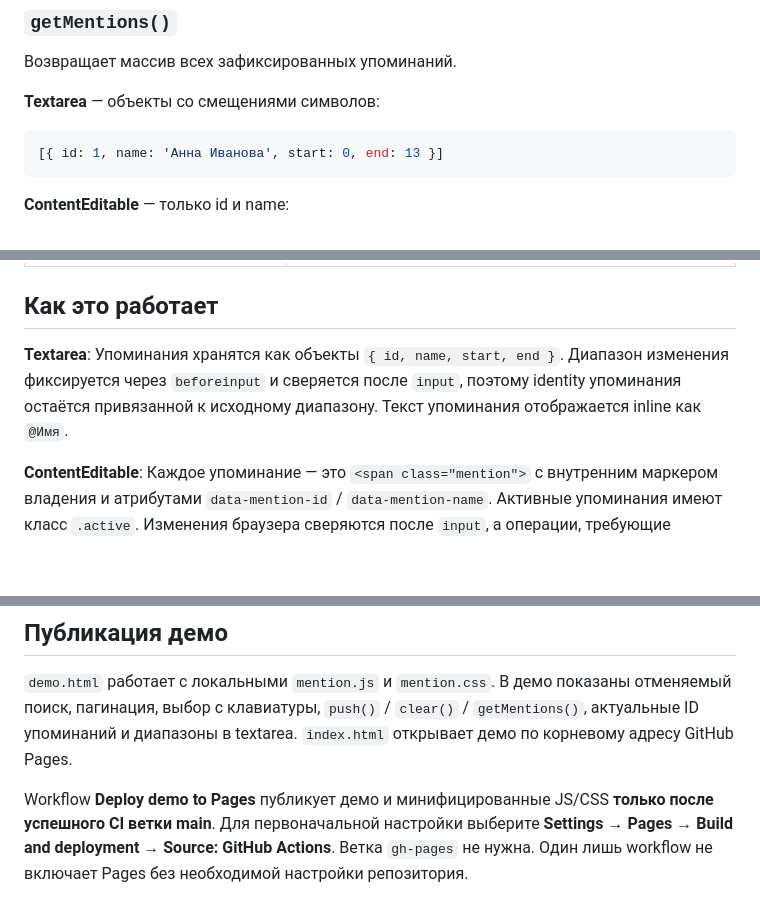
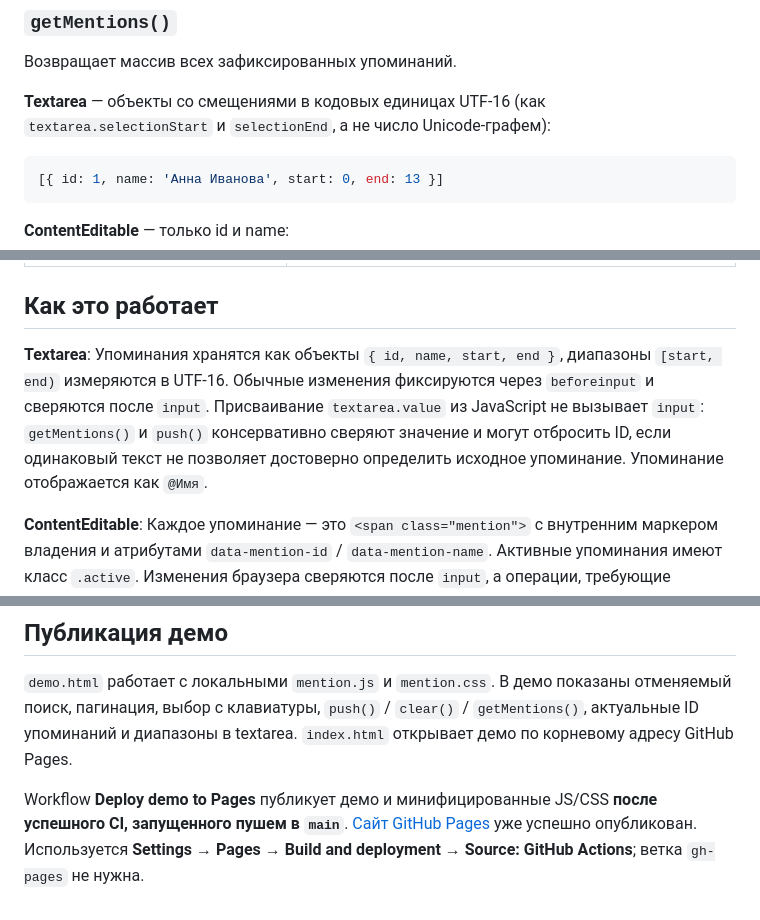
Before and after one commit to Shelamkoff/mentionjs, a Markdown page: README.ru.md, 3 parts joined by grey strips. Drawn GitHub-style; blank space fills up the shorter version.

````diff
--- a/README.ru.md
+++ b/README.ru.md
@@ -205,7 +210,7 @@ renderLoading() {
 
 Возвращает массив всех зафиксированных упоминаний.
 
-**Textarea** — объекты со смещениями символов:
+**Textarea** — объекты со смещениями в кодовых единицах UTF-16 (как `textarea.selectionStart` и `selectionEnd`, а не число Unicode-графем):
 
 ```js
 [{ id: 1, name: 'Анна Иванова', start: 0, end: 13 }]
@@ -261,7 +266,7 @@ m.push({ id: 1, name: 'Анна Иванова' });
 
 ## Как это работает
 
-**Textarea**: Упоминания хранятся как объекты `{ id, name, start, end }`. Диапазон изменения фиксируется через `beforeinput` и сверяется после `input`, поэтому identity упоминания остаётся привязанной к исходному диапазону. Текст упоминания отображается inline как `@Имя`.
+**Textarea**: Упоминания хранятся как объекты `{ id, name, start, end }`, диапазоны `[start, end)` измеряются в UTF-16. Обычные изменения фиксируются через `beforeinput` и сверяются после `input`. Присваивание `textarea.value` из JavaScript не вызывает `input`: `getMentions()` и `push()` консервативно сверяют значение и могут отбросить ID, если одинаковый текст не позволяет достоверно определить исходное упоминание. Упоминание отображается как `@Имя`.
 
 **ContentEditable**: Каждое упоминание — это `<span class="mention">` с внутренним маркером владения и атрибутами `data-mention-id` / `data-mention-name`. Активные упоминания имеют класс `.active`. Изменения браузера сверяются после `input`, а операции, требующие атомарного поведения mention, обрабатываются через `beforeinput`.
 
@@ -296,4 +306,4 @@ MIT
 
 `demo.html` работает с локальными `mention.js` и `mention.css`. В демо показаны отменяемый поиск, пагинация, выбор с клавиатуры, `push()` / `clear()` / `getMentions()`, актуальные ID упоминаний и диапазоны в textarea. `index.html` открывает демо по корневому адресу GitHub Pages.
 
-Workflow **Deploy demo to Pages** публикует демо и минифицированные JS/CSS **только после успешного CI ветки main**. Для первоначальной настройки выберите **Settings → Pages → Build and deployment → Source: GitHub Actions**. Ветка `gh-pages` не нужна. Один лишь workflow не включает Pages без необходимой настройки репозитория.
+Workflow **Deploy demo to Pages** публикует демо и минифицированные JS/CSS **после успешного CI, запущенного пушем в `main`**. [Сайт GitHub Pages](https://shelamkoff.github.io/mentionjs/) уже успешно опубликован. Используется **Settings → Pages → Build and deployment → Source: GitHub Actions**; ветка `gh-pages` не нужна.
````
Also changed, not shown: other parts of README.ru.md (+15 -5 lines), README.md (+18 -8 lines).
